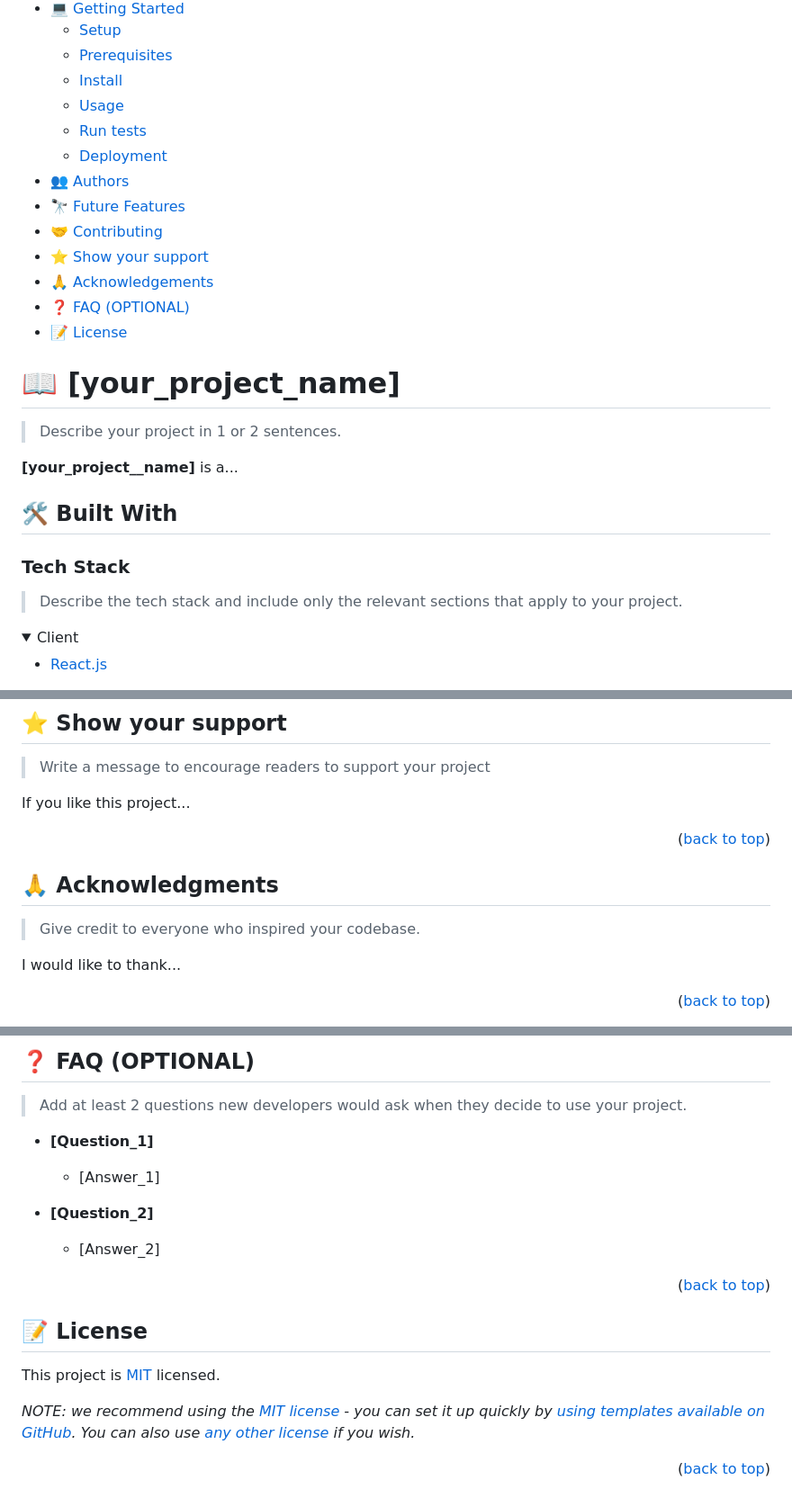
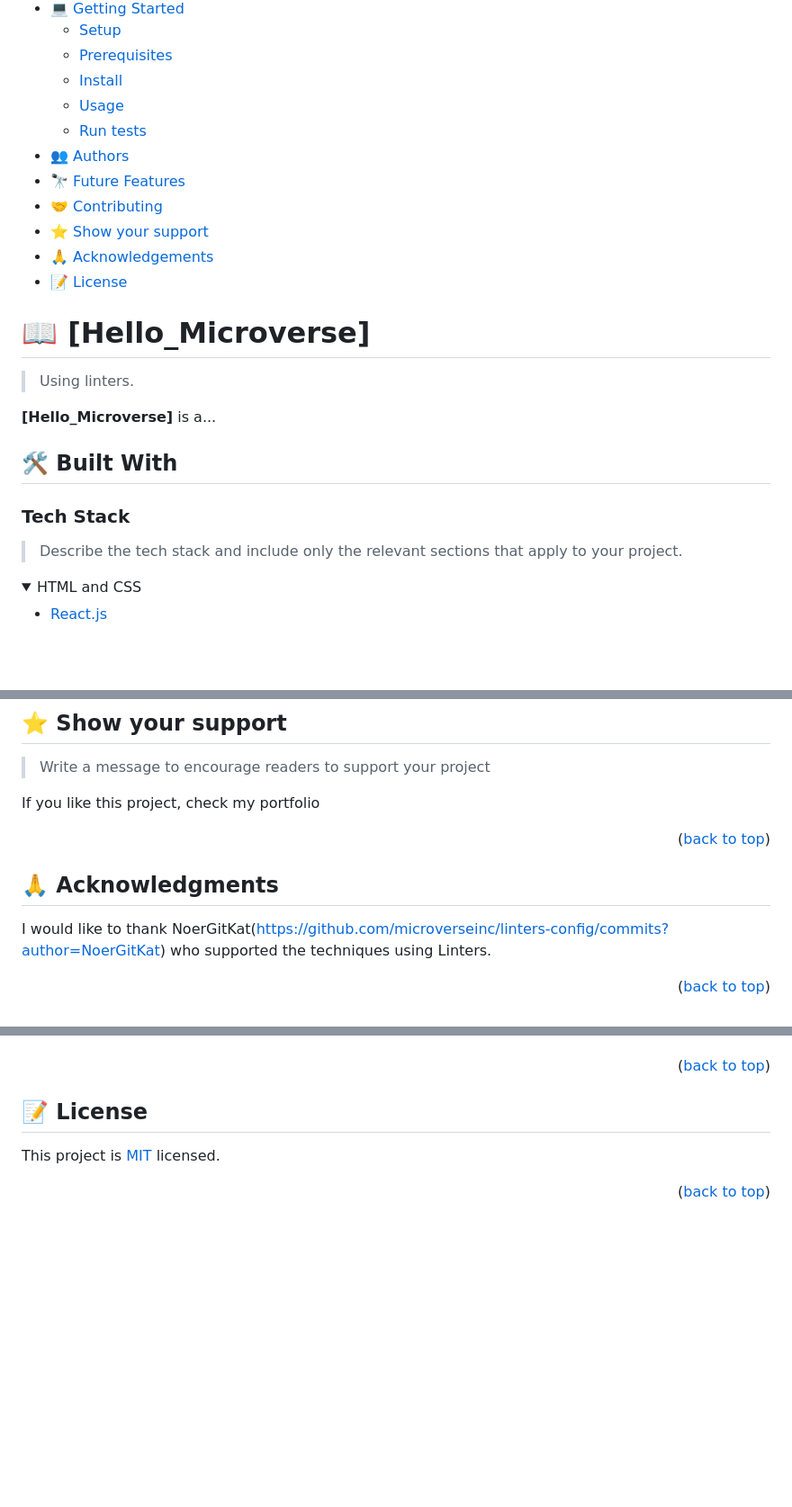
Before and after one commit to MayPyone/Hello_Microverse, a Markdown page: README.md, 3 parts joined by grey strips. Shown at 90% size. Rendered like a GitHub page; folded sections open; blank space fills up the shorter version.

```diff
--- a/README.md
+++ b/README.md
@@ -49,22 +22,20 @@ After you're finished please remove all the comments and instructions!
   - [Install](#install)
   - [Usage](#usage)
   - [Run tests](#run-tests)
-  - [Deployment](#deployment)
 - [👥 Authors](#authors)
 - [🔭 Future Features](#future-features)
 - [🤝 Contributing](#contributing)
 - [⭐️ Show your support](#support)
 - [🙏 Acknowledgements](#acknowledgements)
-- [❓ FAQ (OPTIONAL)](#faq)
 - [📝 License](#license)
 
 <!-- PROJECT DESCRIPTION -->
 
-# 📖 [your_project_name] <a name="about-project"></a>
+# 📖 [Hello_Microverse] <a name="about-project"></a>
 
-> Describe your project in 1 or 2 sentences.
+> Using linters.
 
-**[your_project__name]** is a...
+**[Hello_Microverse]** is a...
 
 ## 🛠 Built With <a name="built-with"></a>
 
@@ -73,7 +44,7 @@ After you're finished please remove all the comments and instructions!
 > Describe the tech stack and include only the relevant sections that apply to your project.
 
 <details>
-  <summary>Client</summary>
+  <summary>HTML and CSS</summary>
   <ul>
     <li><a href="https://reactjs.org/">React.js</a></li>
   </ul>
@@ -247,7 +154,7 @@ Feel free to check the [issues page](../../issues/).
 
 > Write a message to encourage readers to support your project
 
-If you like this project...
+If you like this project, check my portfolio
 
 <p align="right">(<a href="#readme-top">back to top</a>)</p>
 
@@ -255,9 +162,9 @@ If you like this project...
 
 ## 🙏 Acknowledgments <a name="acknowledgements"></a>
 
-> Give credit to everyone who inspired your codebase.
 
-I would like to thank...
+
+I would like to thank NoerGitKat(https://github.com/microverseinc/linters-config/commits?author=NoerGitKat) who supported the techniques using Linters.
 
 <p align="right">(<a href="#readme-top">back to top</a>)</p>
 
@@ -265,15 +171,4 @@ I would like to thank...
 
-## ❓ FAQ (OPTIONAL) <a name="faq"></a>
-
-> Add at least 2 questions new developers would ask when they decide to use your project.
-
-- **[Question_1]**
-
-  - [Answer_1]
-
-- **[Question_2]**
-
-  - [Answer_2]
 
 <p align="right">(<a href="#readme-top">back to top</a>)</p>
 
@@ -285,4 +180,4 @@ This project is [MIT](./LICENSE) licensed.
 
-_NOTE: we recommend using the [MIT license](https://choosealicense.com/licenses/mit/) - you can set it up quickly by [using templates available on GitHub](https://docs.github.com/en/communities/setting-up-your-project-for-healthy-contributions/adding-a-license-to-a-repository). You can also use [any other license](https://choosealicense.com/licenses/) if you wish._
+
 
 <p align="right">(<a href="#readme-top">back to top</a>)</p>
```
Also changed, not shown: other parts of README.md (+19 -111 lines).
